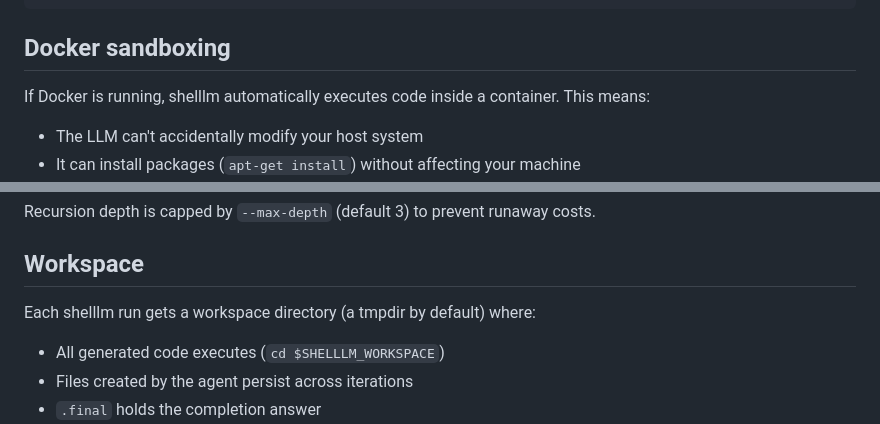
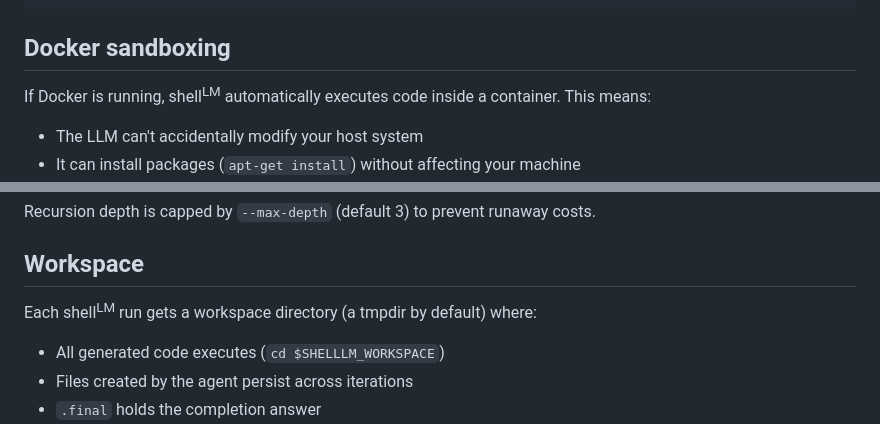
Before and after one commit to amalie-trewartha/librarian, a Markdown page: README.md, 2 parts joined by grey strips. Rendered like a GitHub page.

```diff
--- a/README.md
+++ b/README.md
@@ -66,7 +66,7 @@ Found 42 results
 
 ## Docker sandboxing
 
-If Docker is running, shelllm automatically executes code inside a container. This means:
+If Docker is running, shell<sup>LM</sup> automatically executes code inside a container. This means:
 
 - The LLM can't accidentally modify your host system
 - It can install packages (`apt-get install`) without affecting your machine
@@ -163,7 +163,7 @@ Recursion depth is capped by `--max-depth` (default 3) to prevent runaway costs.
 
 ## Workspace
 
-Each shelllm run gets a workspace directory (a tmpdir by default) where:
+Each shell<sup>LM</sup> run gets a workspace directory (a tmpdir by default) where:
 
 - All generated code executes (`cd $SHELLLM_WORKSPACE`)
 - Files created by the agent persist across iterations
```
Also changed, not shown: other parts of README.md (+5 -5 lines).
